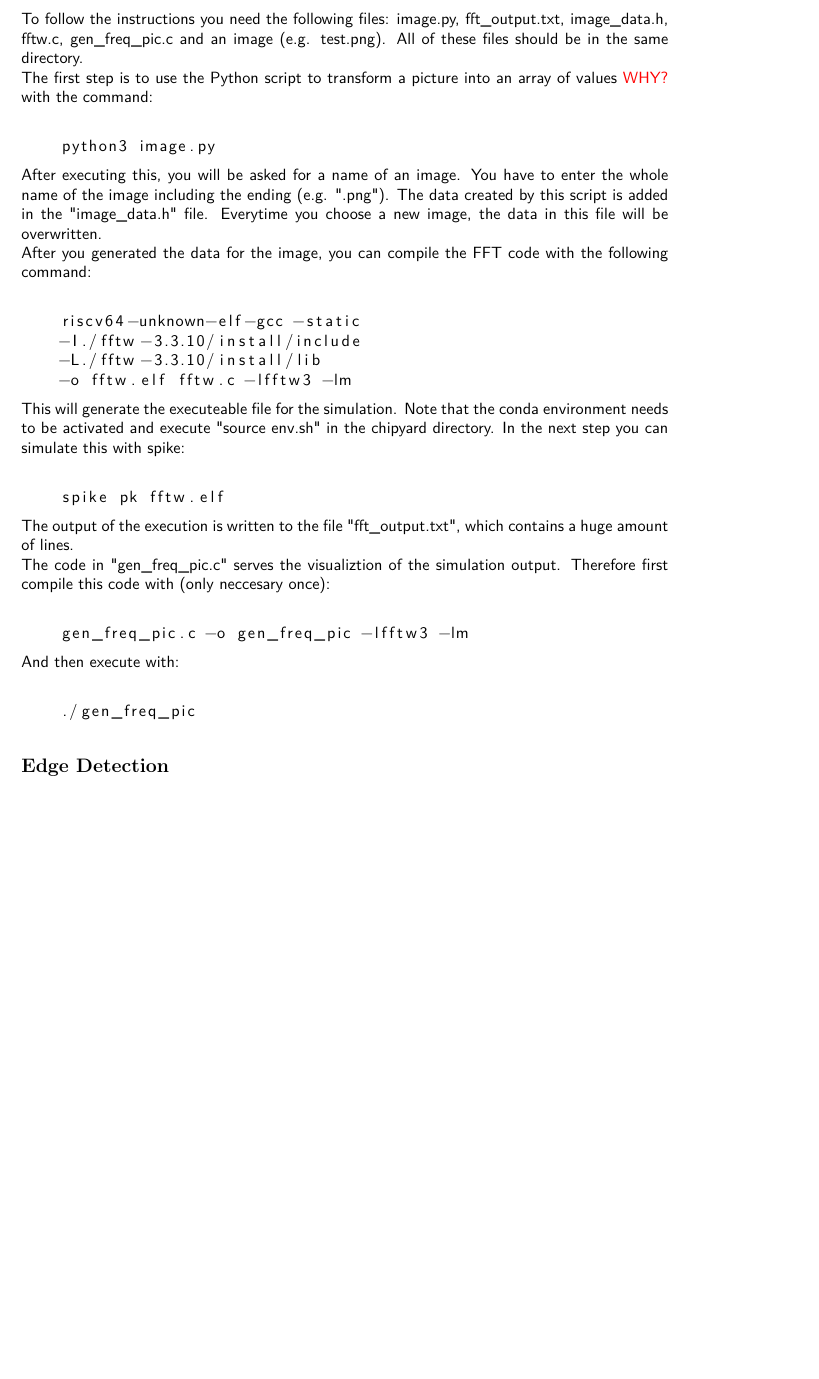
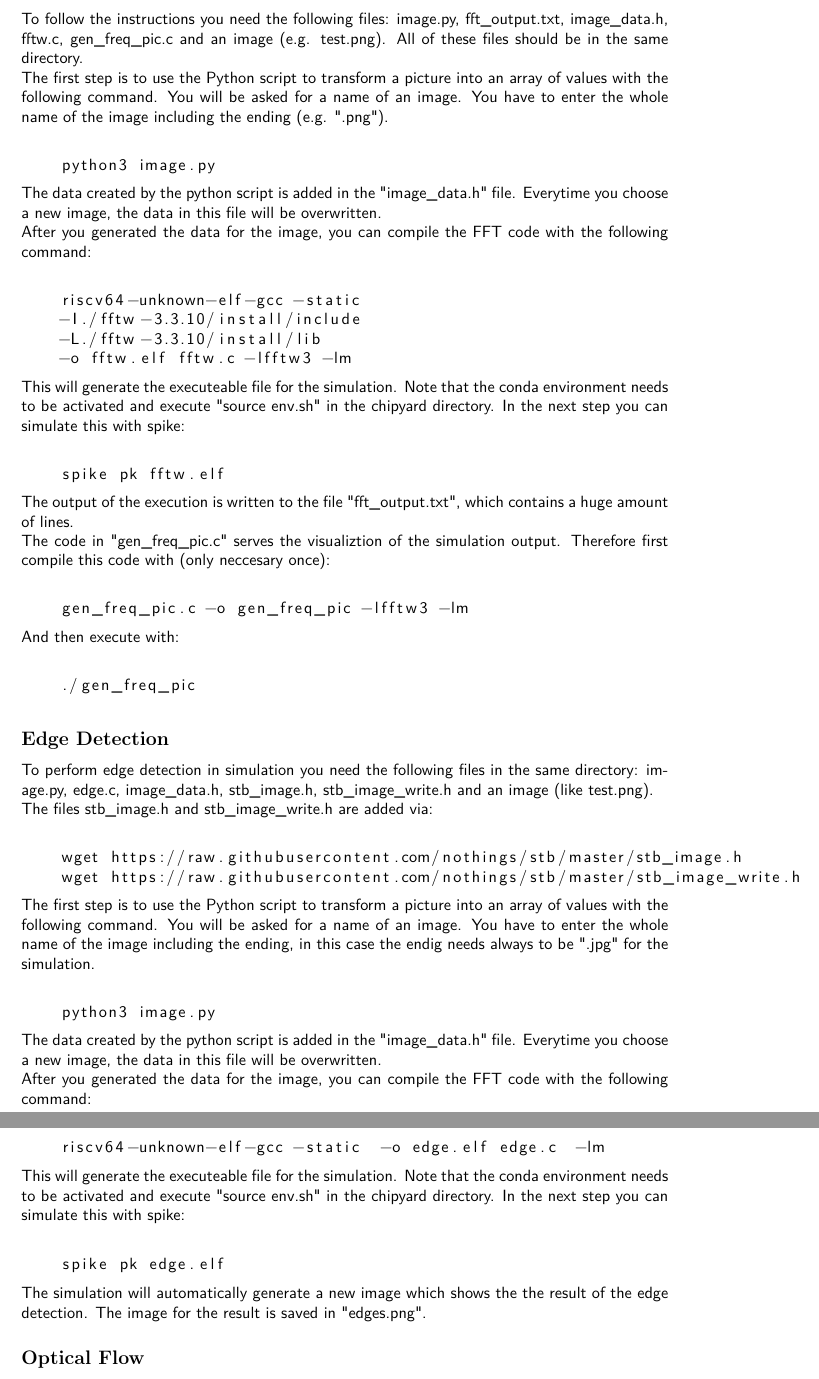
Before and after one commit to hawk2311/nonFunc_assistance, a LaTeX document (overview/overview.tex): part of page 4 of 4 before the commit and two parts of pages 4 and 5 of 5 after it, the two joined at a grey line, cut so that both start at the same text, the shorter picture padded with empty space. Compiled offline with pdfLaTeX.

Commit message:
documentation for edge detection

```diff
--- a/overview/overview.tex
+++ b/overview/overview.tex
@@ -153,13 +153,12 @@ The Fast Fourier Transformation was implemented with the help of FFTW (\url{http
 \end{lstlisting}
 To follow the instructions you need the following files:  image.py, fft\_output.txt, image\_data.h, fftw.c, gen\_freq\_pic.c and an image (e.g. test.png). All of these files should be in the
 same directory.\\
-The first step is to use the Python script to transform a picture into an array of values \textcolor{red}{WHY?} with
-the command:\\
+The first step is to use the Python script to transform a picture into an array of values with
+the following command. You will be asked for a name of an image. You have to enter the whole name of the image including the ending (e.g. ".png").\\
 \begin{lstlisting}
     python3 image.py
 \end{lstlisting}
-After executing this, you will be asked for a name of an image. You have to enter the whole name of the image including the ending (e.g. ".png").
-The data created by this script is added in the "image\_data.h" file. Everytime you choose a new image, the data in this file will be overwritten.\\
+The data created by the python script is added in the "image\_data.h" file. Everytime you choose a new image, the data in this file will be overwritten.\\
 After you generated the data for the image, you can compile the FFT code with the following command:\\
 \begin{lstlisting}
     riscv64-unknown-elf-gcc -static
@@ -181,6 +180,28 @@ And then execute with:\\
     ./gen_freq_pic
 \end{lstlisting}
 \subsection*{Edge Detection}
+To perform edge detection in simulation you need the following files in the same directory: image.py, edge.c, image\_data.h, stb\_image.h, stb\_image\_write.h and an image (like test.png).\\
+The files stb\_image.h and stb\_image\_write.h are added via:\\
+\begin{lstlisting}
+    wget https://raw.githubusercontent.com/nothings/stb/master/stb_image.h
+    wget https://raw.githubusercontent.com/nothings/stb/master/stb_image_write.h
+\end{lstlisting}
+The first step is to use the Python script to transform a picture into an array of values with
+the following command. You will be asked for a name of an image. You have to enter the whole name of the image including the ending, in this case the endig needs always to be ".jpg" for the simulation.\\
+\begin{lstlisting}
+    python3 image.py
+\end{lstlisting}
+The data created by the python script is added in the "image\_data.h" file. Everytime you choose a new image, the data in this file will be overwritten.\\
+After you generated the data for the image, you can compile the FFT code with the following command:\\
+\begin{lstlisting}
+    riscv64-unknown-elf-gcc -static  -o edge.elf edge.c  -lm
+\end{lstlisting}
+This will generate the executeable file for the simulation. Note that the conda environment needs to be activated and execute "source env.sh" in the chipyard directory. In the next step you can simulate this with spike:\\
+\begin{lstlisting}
+    spike pk edge.elf
+\end{lstlisting}
+The simulation will automatically generate a new image which shows the the result of the edge detection. The image for the result is saved in "edges.png".
+\subsection*{Optical Flow}
 
 }
 \end{document}
```
Also changed, not shown: overview/overview.pdf, 4 other files.
